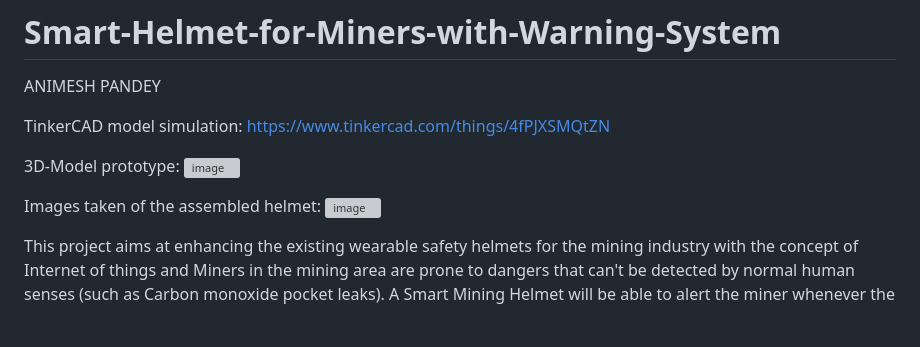
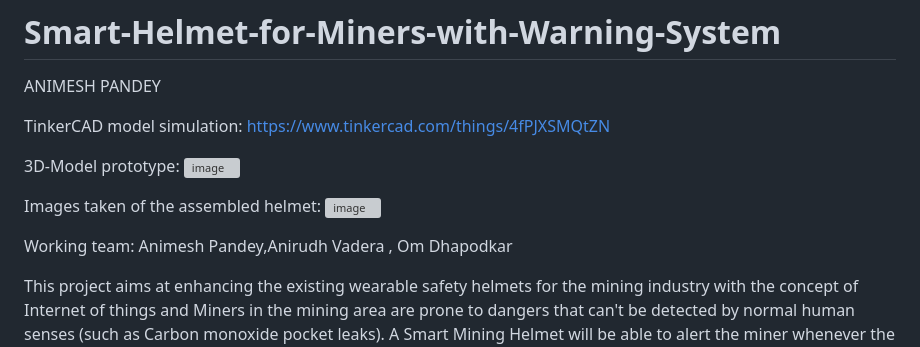
Before and after one commit to underdog-7k7/Miner-Companion--MINECO-Smart-Helmet, a Markdown page: README.md, the part around the change. Drawn GitHub-style; blank space fills up the shorter version; grey boxes are pictures that could not be loaded.

```diff
--- a/README.md
+++ b/README.md
@@ -8,6 +8,8 @@ TinkerCAD model simulation: https://www.tinkercad.com/things/4fPJXSMQtZN
 
 Images taken of the assembled helmet:
 ![image](https://github.com/underdog-7k7/Smart-Helmet-for-Miners-with-Warning-System/assets/110458390/a356be60-2435-426b-99a0-34899ad7a556)
+
+Working team: Animesh Pandey,Anirudh Vadera , Om Dhapodkar
 
 
 This project aims at enhancing the existing wearable safety helmets for the mining industry with the concept of Internet of things and Miners in the mining area are prone to dangers that can't be detected by normal human senses (such as Carbon monoxide pocket leaks). A Smart Mining Helmet will be able to alert the miner whenever the area around him becomes unsafe with poisonous gases or unusually high temperature. The primary danger in the mines is mainly due to air quality around the miner, many toxic gases in the mine and some nontoxic gases present in the vicinity of the miner Which can greatly harm the miner health over the long term of his life. Our project focuses on a mine supervising system monitor using IOT with sensors attached on top of the helmet to give real-time surveillance with early-warning system on various harmful gases using a small buzzer and LED. In addition to that, once a area becomes unsafe the helmet acts as a broadcasting device which gives necessary warning to other helmets as well about the potential danger which are interconnected to each other using a real time Ad-hoc network of helmets.
```
